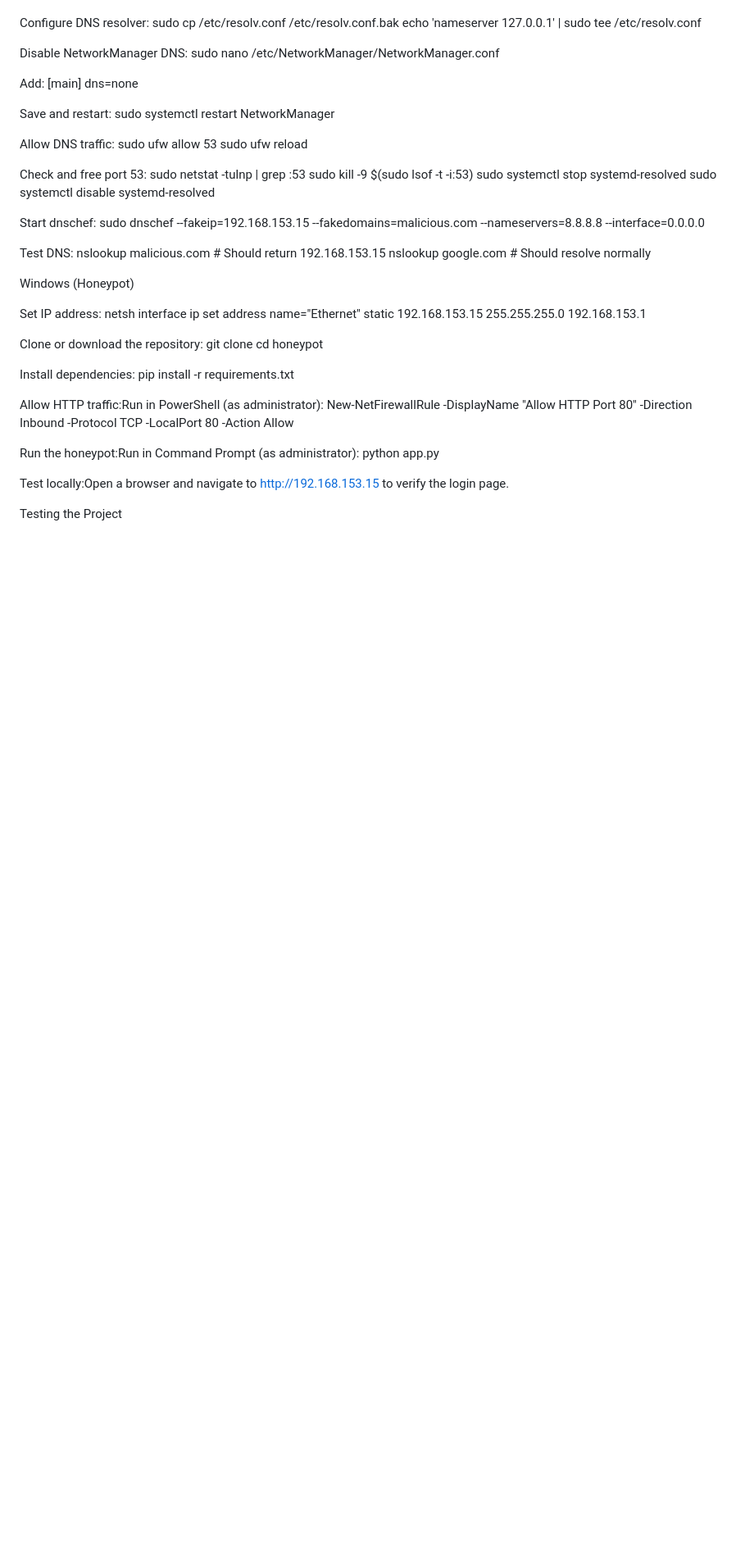
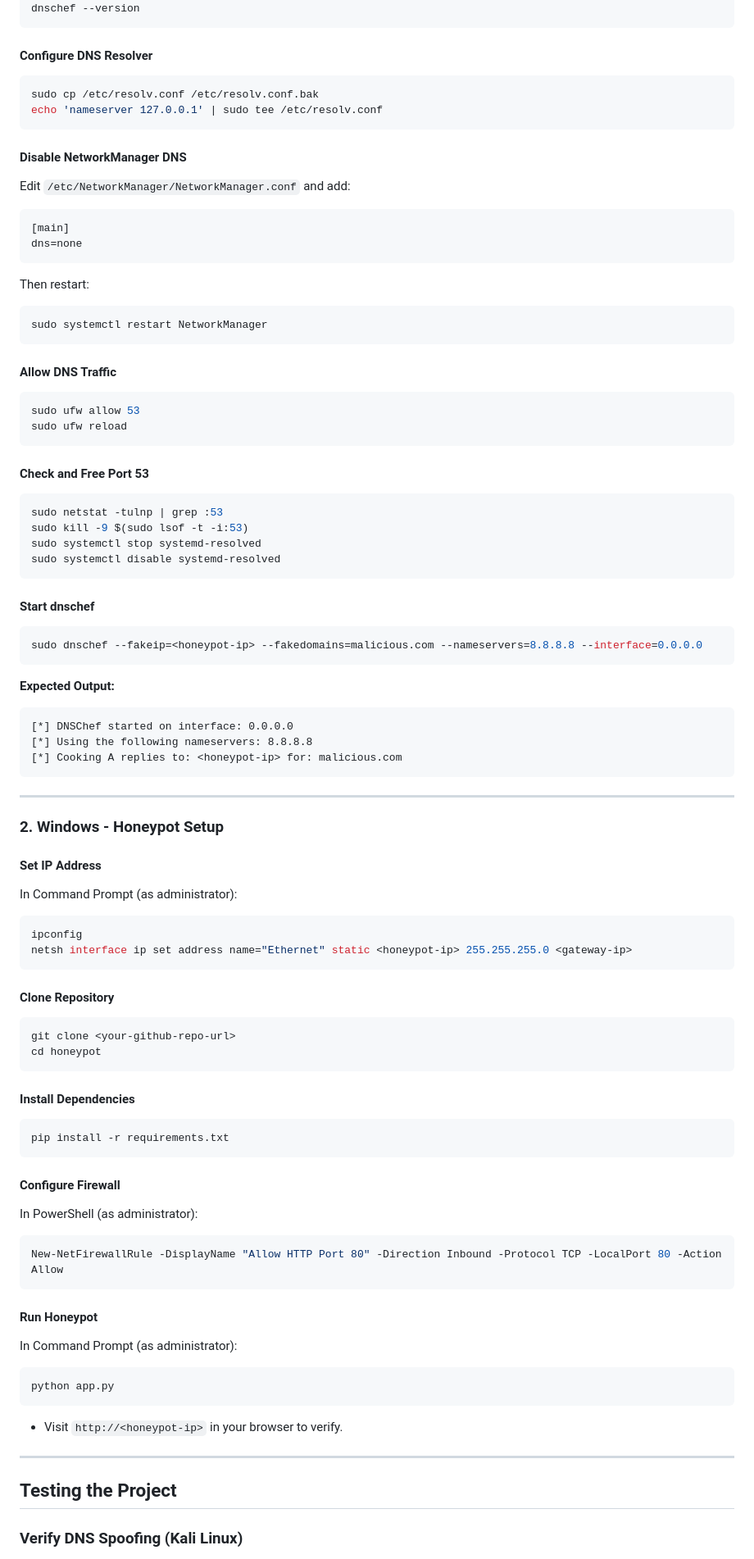
Before and after one commit to vineeths23/DNS-Sinkhole, a Markdown page: README.md, the part around the change printed below. Shown: that part at 82% size. GitHub-like rendering; blank space fills up the shorter version.

````diff
--- a/README.md
+++ b/README.md
@@ -44,70 +88,102 @@ Install dnschef:
 sudo apt update
 sudo apt install dnschef
+dnschef --version
+```
 
+#### Configure DNS Resolver
 
-Configure DNS resolver:
+```sh
 sudo cp /etc/resolv.conf /etc/resolv.conf.bak
 echo 'nameserver 127.0.0.1' | sudo tee /etc/resolv.conf
+```
 
+#### Disable NetworkManager DNS
 
-Disable NetworkManager DNS:
-sudo nano /etc/NetworkManager/NetworkManager.conf
-
-Add:
+Edit `/etc/NetworkManager/NetworkManager.conf` and add:
+```
 [main]
 dns=none
+```
+Then restart:
+```sh
+sudo systemctl restart NetworkManager
+```
 
-Save and restart:
-sudo systemctl restart NetworkManager
+#### Allow DNS Traffic
 
-
-Allow DNS traffic:
+```sh
 sudo ufw allow 53
 sudo ufw reload
+```
 
+#### Check and Free Port 53
 
-Check and free port 53:
+```sh
 sudo netstat -tulnp | grep :53
 sudo kill -9 $(sudo lsof -t -i:53)
 sudo systemctl stop systemd-resolved
 sudo systemctl disable systemd-resolved
+```
 
+#### Start dnschef
 
-Start dnschef:
-sudo dnschef --fakeip=192.168.153.15 --fakedomains=malicious.com --nameservers=8.8.8.8 --interface=0.0.0.0
+```sh
+sudo dnschef --fakeip=<honeypot-ip> --fakedomains=malicious.com --nameservers=8.8.8.8 --interface=0.0.0.0
+```
 
+**Expected Output:**
+```
+[*] DNSChef started on interface: 0.0.0.0
+[*] Using the following nameservers: 8.8.8.8
+[*] Cooking A replies to: <honeypot-ip> for: malicious.com
+```
 
-Test DNS:
-nslookup malicious.com  # Should return 192.168.153.15
-nslookup google.com    # Should resolve normally
+---
 
+### 2. Windows - Honeypot Setup
 
+#### Set IP Address
 
-Windows (Honeypot)
+In Command Prompt (as administrator):
+```sh
+ipconfig
+netsh interface ip set address name="Ethernet" static <honeypot-ip> 255.255.255.0 <gateway-ip>
+```
 
-Set IP address:
-netsh interface ip set address name="Ethernet" static 192.168.153.15 255.255.255.0 192.168.153.1
+#### Clone Repository
 
-
-Clone or download the repository:
+```sh
 git clone <your-github-repo-url>
 cd honeypot
+```
 
+#### Install Dependencies
 
-Install dependencies:
+```sh
 pip install -r requirements.txt
+```
 
+#### Configure Firewall
 
-Allow HTTP traffic:Run in PowerShell (as administrator):
+In PowerShell (as administrator):
+
+```sh
 New-NetFirewallRule -DisplayName "Allow HTTP Port 80" -Direction Inbound -Protocol TCP -LocalPort 80 -Action Allow
+```
 
+#### Run Honeypot
 
-Run the honeypot:Run in Command Prompt (as administrator):
+In Command Prompt (as administrator):
+
+```sh
 python app.py
+```
 
+- Visit `http://<honeypot-ip>` in your browser to verify.
 
-Test locally:Open a browser and navigate to http://192.168.153.15 to verify the login page.
+---
 
+## Testing the Project
 
-Testing the Project
+### Verify DNS Spoofing (Kali Linux)
 
````
Also changed, not shown: other parts of README.md (+143 -42 lines).
